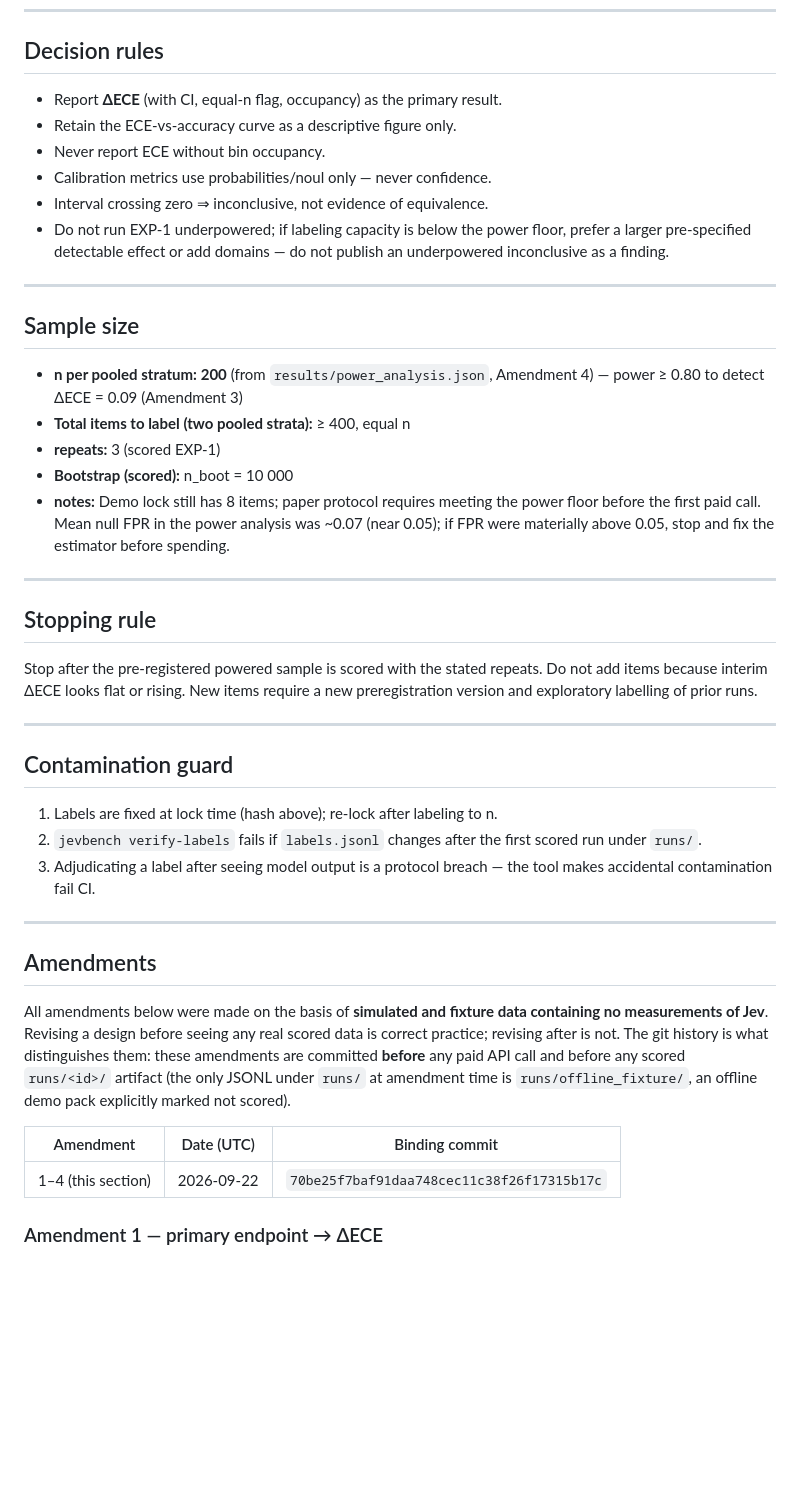
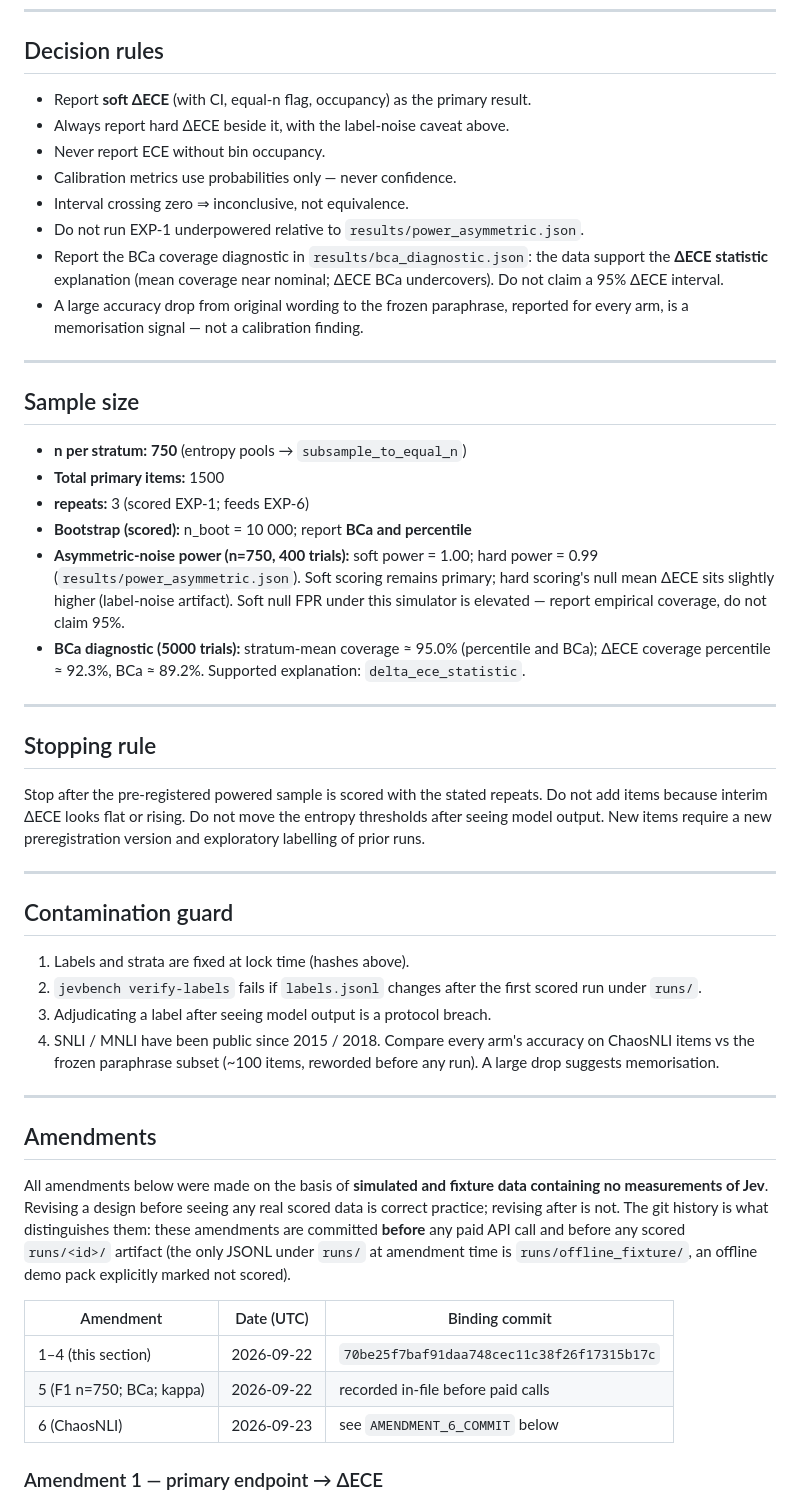
Before and after one commit to GautamTalksDev/jevbench, a Markdown page: PREREGISTRATION.md, the part around one of its changes. Rendered like a GitHub page; blank space fills up the shorter version.

```diff
--- a/PREREGISTRATION.md
+++ b/PREREGISTRATION.md
@@ -110,47 +125,55 @@ crossing zero is inconclusive, not equivalence.
 
 ## Decision rules
 
-- Report **ΔECE** (with CI, equal-n flag, occupancy) as the primary result.
-- Retain the ECE-vs-accuracy curve as a descriptive figure only.
+- Report **soft ΔECE** (with CI, equal-n flag, occupancy) as the primary result.
+- Always report hard ΔECE beside it, with the label-noise caveat above.
 - Never report ECE without bin occupancy.
-- Calibration metrics use probabilities/noul only — never confidence.
-- Interval crossing zero ⇒ inconclusive, not evidence of equivalence.
-- Do not run EXP-1 underpowered; if labeling capacity is below the power
-  floor, prefer a larger pre-specified detectable effect or add domains —
-  do not publish an underpowered inconclusive as a finding.
+- Calibration metrics use probabilities only — never confidence.
+- Interval crossing zero ⇒ inconclusive, not equivalence.
+- Do not run EXP-1 underpowered relative to `results/power_asymmetric.json`.
+- Report the BCa coverage diagnostic in `results/bca_diagnostic.json`: the
+  data support the **ΔECE statistic** explanation (mean coverage near
+  nominal; ΔECE BCa undercovers). Do not claim a 95% ΔECE interval.
+- A large accuracy drop from original wording to the frozen paraphrase,
+  reported for every arm, is a memorisation signal — not a calibration finding.
 
 ---
 
 ## Sample size
 
-- **n per pooled stratum:** **200** (from `results/power_analysis.json`,
-  Amendment 4) — power ≥ 0.80 to detect ΔECE = 0.09 (Amendment 3)
-- **Total items to label (two pooled strata):** ≥ 400, equal n
-- **repeats:** 3 (scored EXP-1)
-- **Bootstrap (scored):** n_boot = 10 000
-- **notes:** Demo lock still has 8 items; paper protocol requires meeting
-  the power floor before the first paid call. Mean null FPR in the power
-  analysis was ~0.07 (near 0.05); if FPR were materially above 0.05, stop
-  and fix the estimator before spending.
+- **n per stratum:** **750** (entropy pools → `subsample_to_equal_n`)
+- **Total primary items:** 1500
+- **repeats:** 3 (scored EXP-1; feeds EXP-6)
+- **Bootstrap (scored):** n_boot = 10 000; report **BCa and percentile**
+- **Asymmetric-noise power (n=750, 400 trials):** soft power = 1.00; hard
+  power = 0.99 (`results/power_asymmetric.json`). Soft scoring remains
+  primary; hard scoring's null mean ΔECE sits slightly higher (label-noise
+  artifact). Soft null FPR under this simulator is elevated — report
+  empirical coverage, do not claim 95%.
+- **BCa diagnostic (5000 trials):** stratum-mean coverage ≈ 95.0% (percentile
+  and BCa); ΔECE coverage percentile ≈ 92.3%, BCa ≈ 89.2%. Supported
+  explanation: `delta_ece_statistic`.
 
 ---
 
 ## Stopping rule
 
 Stop after the pre-registered powered sample is scored with the stated
-repeats. Do not add items because interim ΔECE looks flat or rising. New
-items require a new preregistration version and exploratory labelling of
-prior runs.
+repeats. Do not add items because interim ΔECE looks flat or rising. Do not
+move the entropy thresholds after seeing model output. New items require a
+new preregistration version and exploratory labelling of prior runs.
 
 ---
 
 ## Contamination guard
 
-1. Labels are fixed at lock time (hash above); re-lock after labeling to n.
-2. `jevbench verify-labels` fails if `labels.jsonl` changes after
-   the first scored run under `runs/`.
-3. Adjudicating a label after seeing model output is a protocol
-   breach — the tool makes accidental contamination fail CI.
+1. Labels and strata are fixed at lock time (hashes above).
+2. `jevbench verify-labels` fails if `labels.jsonl` changes after the first
+   scored run under `runs/`.
+3. Adjudicating a label after seeing model output is a protocol breach.
+4. SNLI / MNLI have been public since 2015 / 2018. Compare every arm's
+   accuracy on ChaosNLI items vs the frozen paraphrase subset (~100 items,
+   reworded before any run). A large drop suggests memorisation.
 
 ---
 
@@ -167,6 +190,8 @@ explicitly marked not scored).
 | Amendment | Date (UTC) | Binding commit |
 |---|---|---|
 | 1–4 (this section) | 2026-09-22 | `70be25f7baf91daa748cec11c38f26f17315b17c` |
+| 5 (F1 n=750; BCa; kappa) | 2026-09-22 | recorded in-file before paid calls |
+| 6 (ChaosNLI) | 2026-09-23 | see `AMENDMENT_6_COMMIT` below |
 
 ### Amendment 1 — primary endpoint → ΔECE
 
```
Also changed, not shown: other parts of PREREGISTRATION.md (+127 -50 lines).
